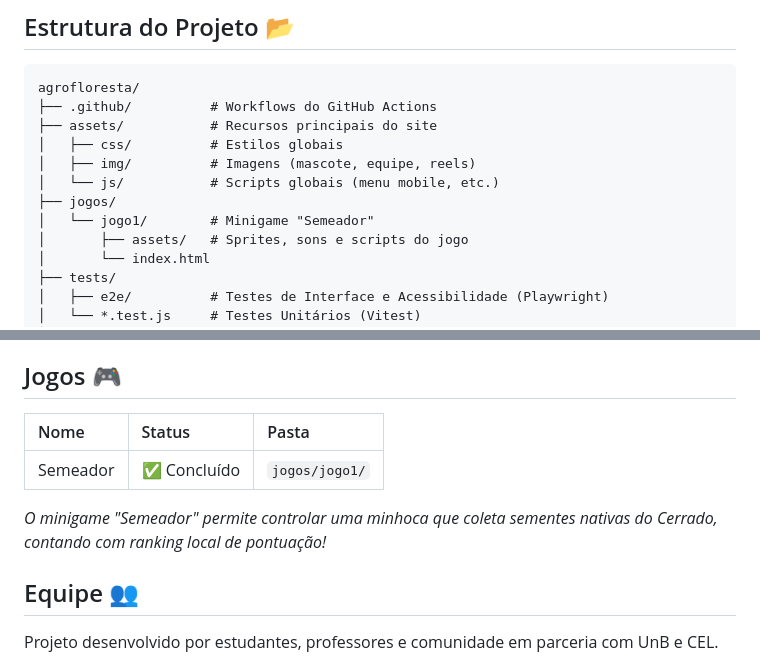
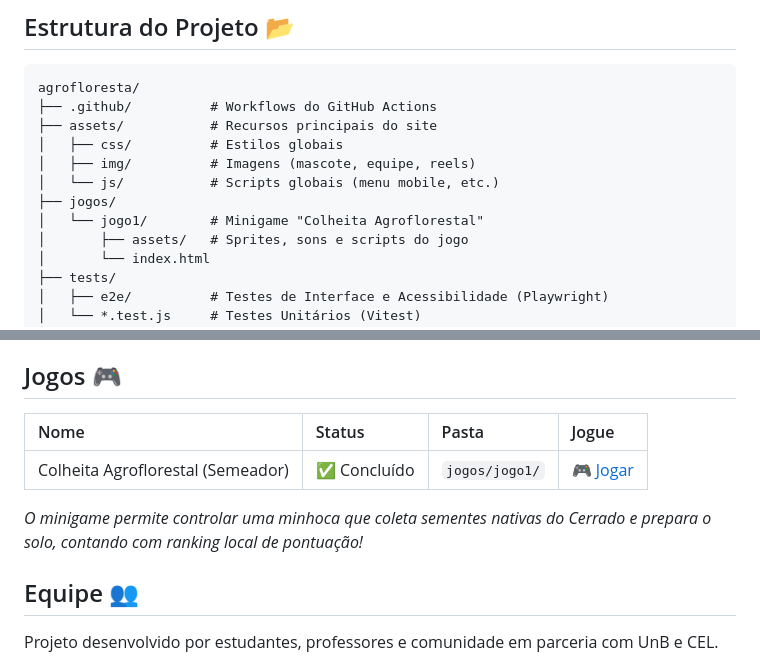
Before and after one commit to Heitorovski01/Agrofloresta, a Markdown page: README.md, 2 parts joined by grey strips. Drawn GitHub-style.

Commit message:
docs: Atualiza o README.md

```diff
--- a/README.md
+++ b/README.md
@@ -28,7 +33,7 @@ agrofloresta/
 │   ├── img/          # Imagens (mascote, equipe, reels)
 │   └── js/           # Scripts globais (menu mobile, etc.)
 ├── jogos/
-│   └── jogo1/        # Minigame "Semeador"
+│   └── jogo1/        # Minigame "Colheita Agroflorestal"
 │       ├── assets/   # Sprites, sons e scripts do jogo
 │       └── index.html
 ├── tests/
@@ -67,11 +72,11 @@ npm run test:all
 - **Playwright & Axe-Core:** Testes de ponta a ponta (E2E) simulando interações reais em múltiplos navegadores e escaneando problemas de acessibilidade na interface.
 
 ## Jogos 🎮
-| Nome | Status | Pasta |
-| :--- | :--- | :--- |
-| Semeador | ✅ Concluído | `jogos/jogo1/` |
+| Nome | Status | Pasta | Jogue |
+| :--- | :--- | :--- | :--- |
+| Colheita Agroflorestal (Semeador) | ✅ Concluído | `jogos/jogo1/` | [🎮 Jogar](https://heitorovski01.github.io/Agrofloresta/jogos/jogo1/index.html) |
 
-*O minigame "Semeador" permite controlar uma minhoca que coleta sementes nativas do Cerrado, contando com ranking local de pontuação!*
+*O minigame permite controlar uma minhoca que coleta sementes nativas do Cerrado e prepara o solo, contando com ranking local de pontuação!*
 
 ## Equipe 👥
 Projeto desenvolvido por estudantes, professores e comunidade em parceria com UnB e CEL.
```
Also changed, not shown: other parts of README.md (+13 -8 lines).
